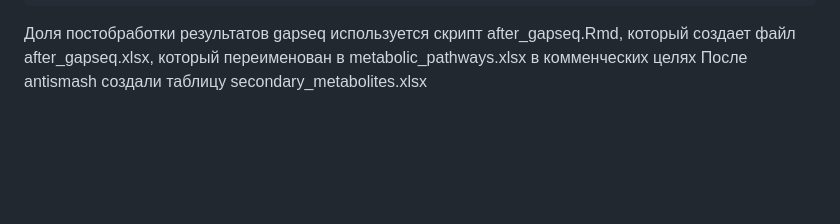
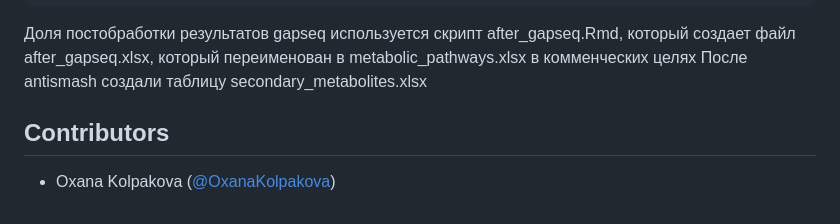
Before and after one commit to glebus-sasha/ALM, a Markdown page: README.md, the part around the change. GitHub-like rendering; blank space fills up the shorter version.

````diff
--- a/README.md
+++ b/README.md
@@ -303,3 +303,7 @@ metaSPAdes_S4_Contigs.fasta
 ```
 Доля постобработки результатов gapseq используется скрипт after_gapseq.Rmd, который создает файл after_gapseq.xlsx, который переименован в metabolic_pathways.xlsx в комменческих целях
 После antismash создали таблицу secondary_metabolites.xlsx
+
+## Contributors
+
+- Oxana Kolpakova ([@OxanaKolpakova](https://github.com/OxanaKolpakova))
````
